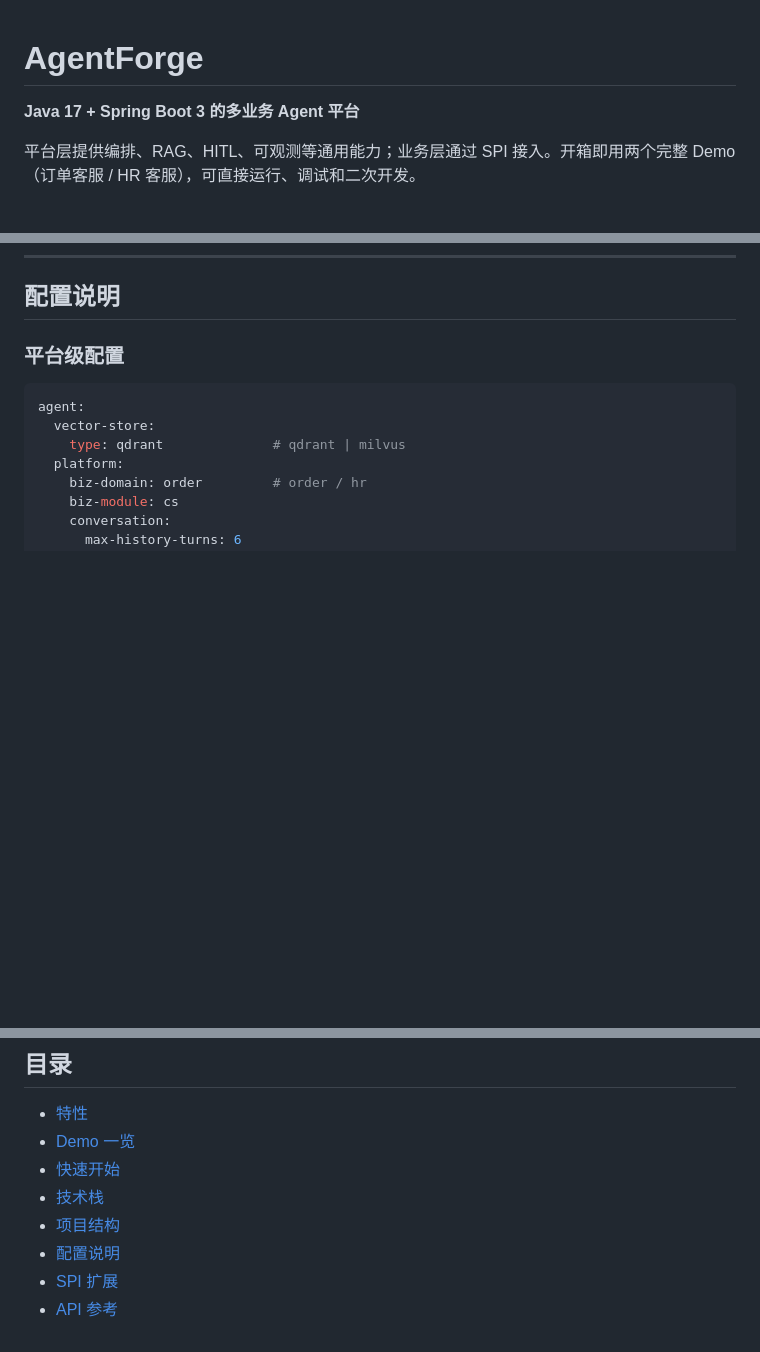
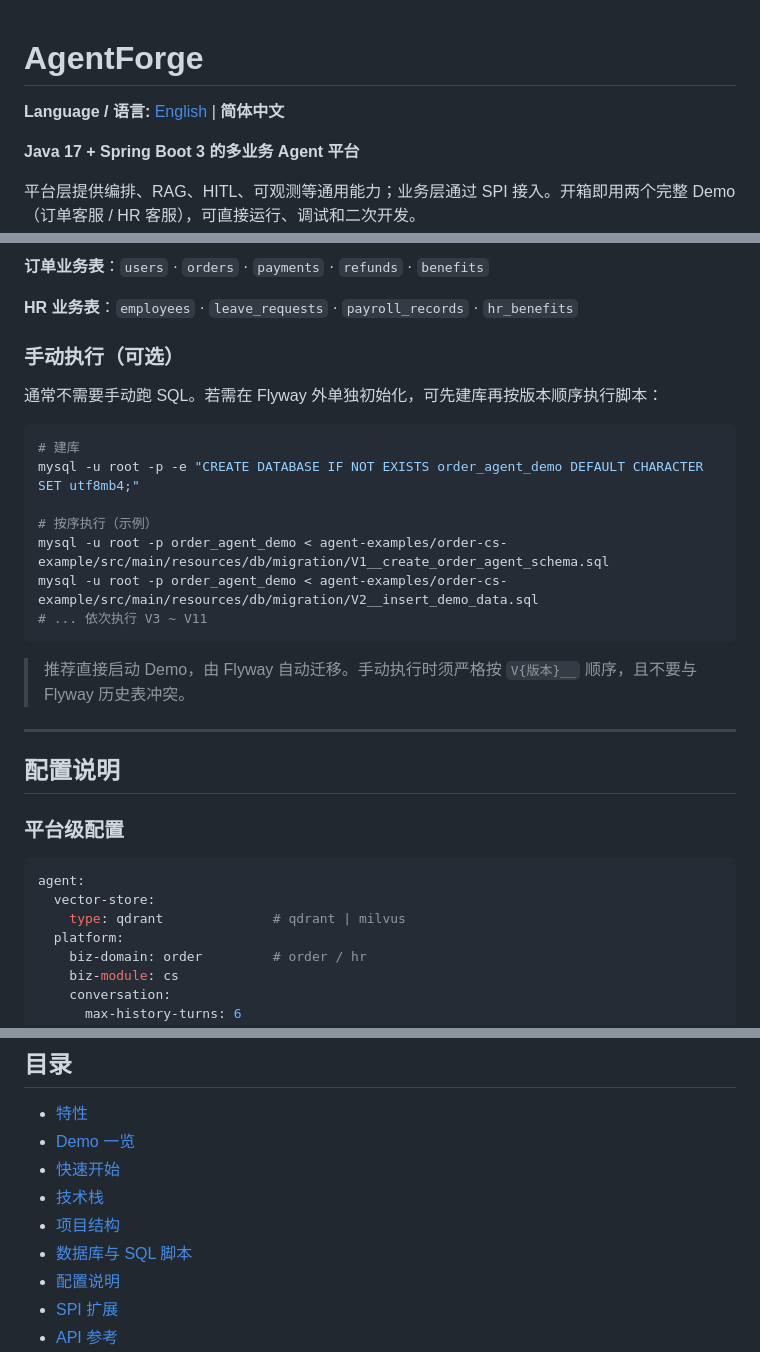
Before and after one commit to willaimsun1120/agent-parent, a Markdown page: README.md, 3 parts joined by grey strips. Rendered like a GitHub page; blank space fills up the shorter version.

````diff
--- a/README.md
+++ b/README.md
@@ -1,4 +1,6 @@
 # AgentForge
+
+**Language / 语言:** [English](README.en.md) | **简体中文**
 
 **Java 17 + Spring Boot 3 的多业务 Agent 平台**
 
@@ -238,3 +293,25 @@ sequenceDiagram
+**订单业务表**：`users` · `orders` · `payments` · `refunds` · `benefits`
+
+**HR 业务表**：`employees` · `leave_requests` · `payroll_records` · `hr_benefits`
+
+### 手动执行（可选）
+
+通常不需要手动跑 SQL。若需在 Flyway 外单独初始化，可先建库再按版本顺序执行脚本：
+
+```bash
+# 建库
+mysql -u root -p -e "CREATE DATABASE IF NOT EXISTS order_agent_demo DEFAULT CHARACTER SET utf8mb4;"
+
+# 按序执行（示例）
+mysql -u root -p order_agent_demo < agent-examples/order-cs-example/src/main/resources/db/migration/V1__create_order_agent_schema.sql
+mysql -u root -p order_agent_demo < agent-examples/order-cs-example/src/main/resources/db/migration/V2__insert_demo_data.sql
+# ... 依次执行 V3 ~ V11
+```
+
+> 推荐直接启动 Demo，由 Flyway 自动迁移。手动执行时须严格按 `V{版本}__` 顺序，且不要与 Flyway 历史表冲突。
+
+---
+
 ## 配置说明
 
 ### 平台级配置
@@ -422,6 +499,7 @@ cd agent-examples/order-cs-example && mvn dependency:tree
 - [快速开始](#快速开始)
 - [技术栈](#技术栈)
 - [项目结构](#项目结构)
+- [数据库与 SQL 脚本](#数据库与-sql-脚本)
 - [配置说明](#配置说明)
 - [SPI 扩展](#spi-扩展)
 - [API 参考](#api-参考)
````
Also changed, not shown: other parts of README.md (+53 -0 lines), README.en.md (added, +507 -0 lines).
